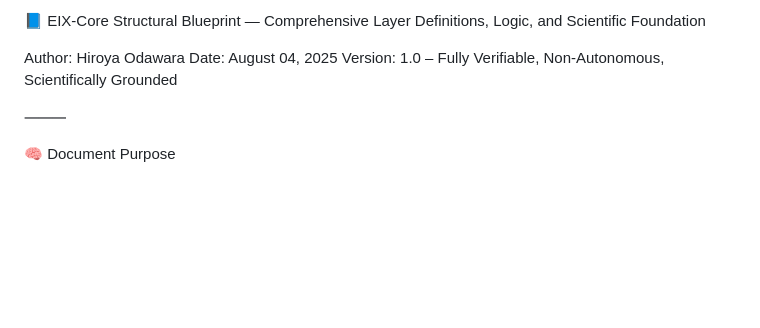
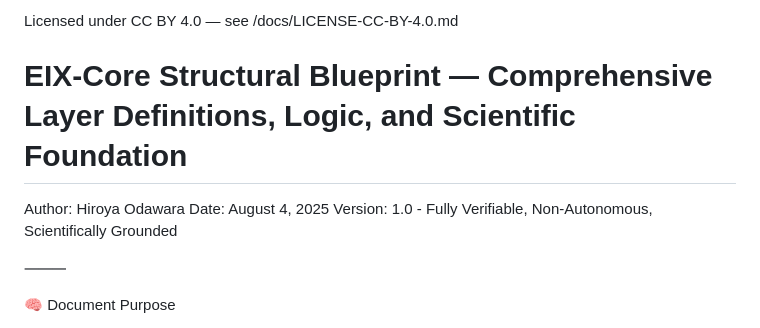
Before and after one commit to HiroyaOS/EIX-Core, a Markdown page: docs/EIX-Core_StructureSupplement.md, the part around the change. Drawn GitHub-style; blank space fills up the shorter version.

```diff
--- a/EIX-Core_StructureSupplement.md
+++ b/docs/EIX-Core_StructureSupplement.md
@@ -1,8 +1,9 @@
-📘 EIX-Core Structural Blueprint — Comprehensive Layer Definitions, Logic, and Scientific Foundation
+Licensed under CC BY 4.0 — see /docs/LICENSE-CC-BY-4.0.md
+# EIX-Core Structural Blueprint — Comprehensive Layer Definitions, Logic, and Scientific Foundation
 
 Author: Hiroya Odawara
-Date: August 04, 2025
-Version: 1.0 – Fully Verifiable, Non-Autonomous, Scientifically Grounded
+Date: August 4, 2025
+Version: 1.0 - Fully Verifiable, Non-Autonomous, Scientifically Grounded
 
 ⸻
 
```
